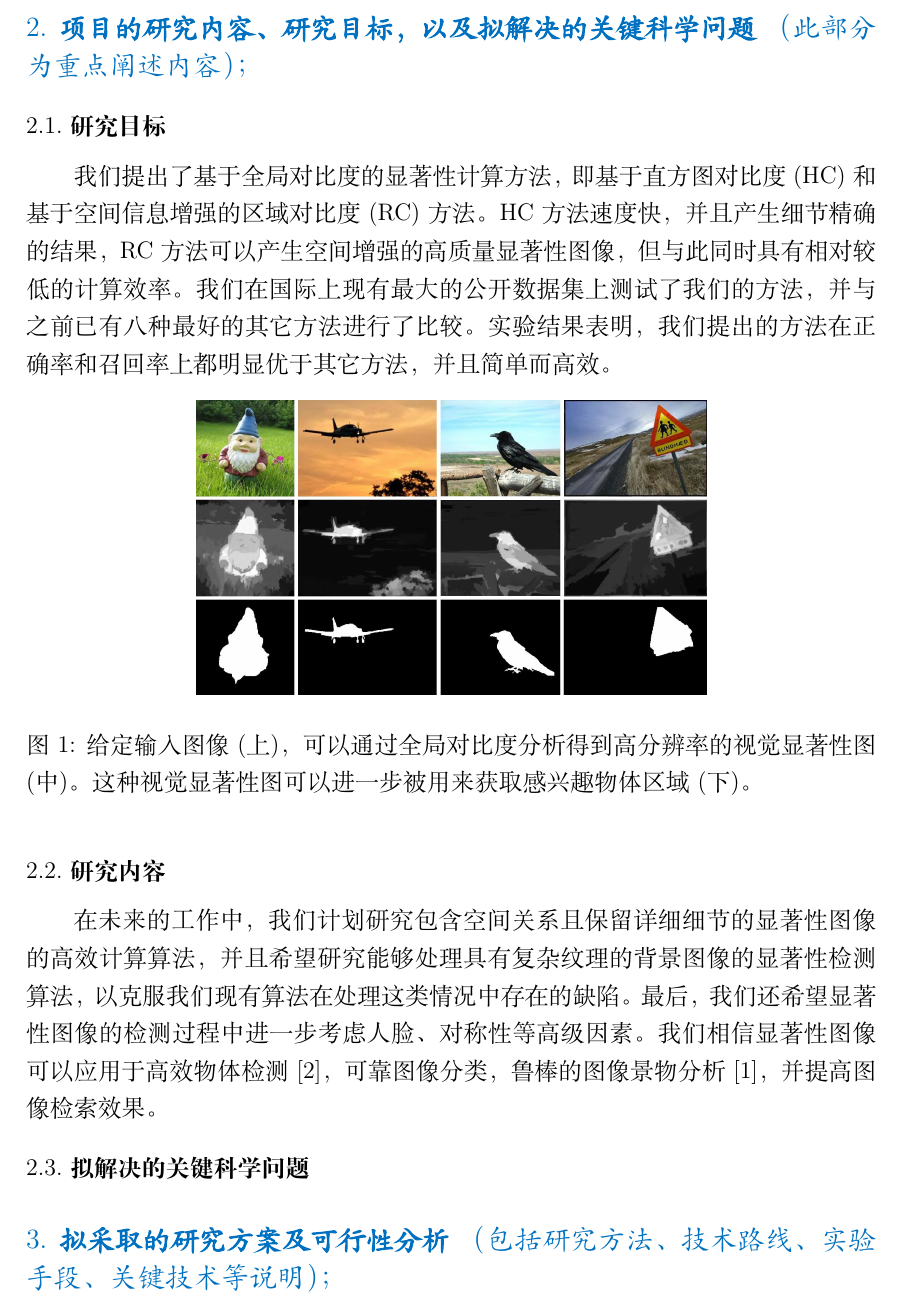
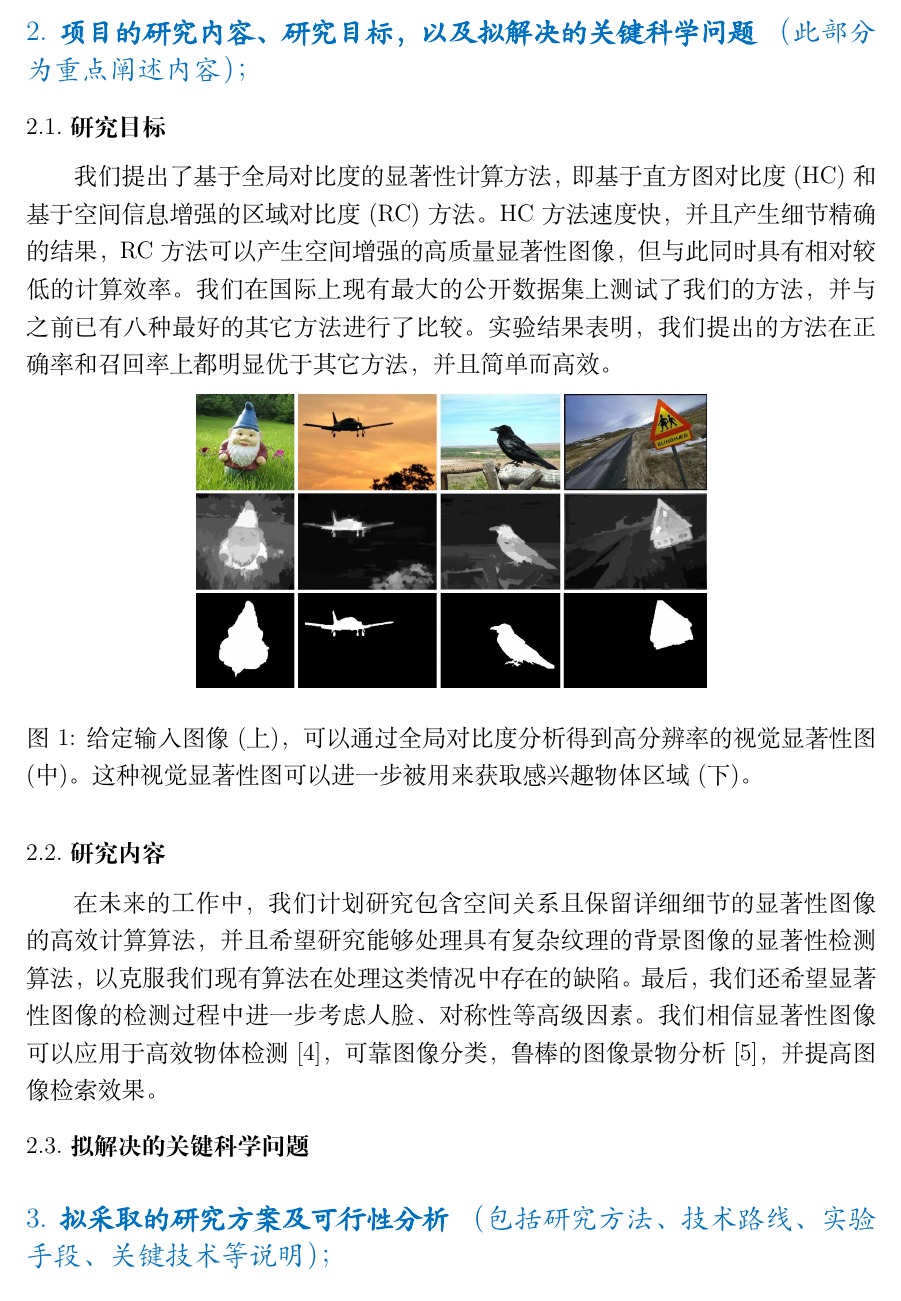
Before and after one commit to MCG-NKU/NSFC-LaTex, a LaTeX document (Main.tex): part of page 2 of 4, cut so that both start at the same text. Compiled offline with XeLaTeX.

Commit message:
Update bib style

```diff
--- a/Main.tex
+++ b/Main.tex
@@ -60,7 +60,8 @@ Ullman~\upcite{85HN/KochVisualAttention}的早期工作，以及Itti, Wolfe 等
 
 
 {
-\bibliographystyle{ieee}
+%\bibliographystyle{ieee}
+\bibliographystyle{unsrt}
 \bibliography{Cmm}
 }
 
```
